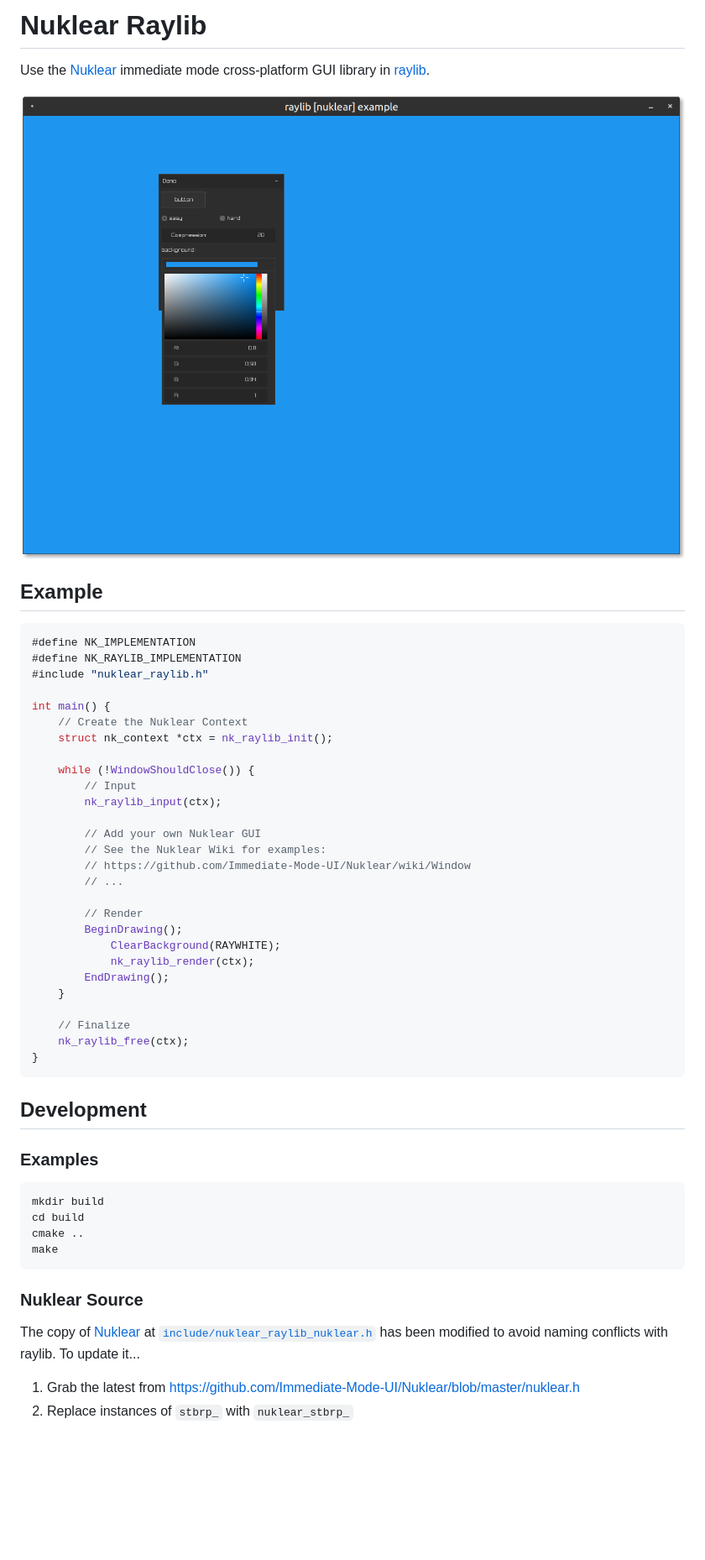
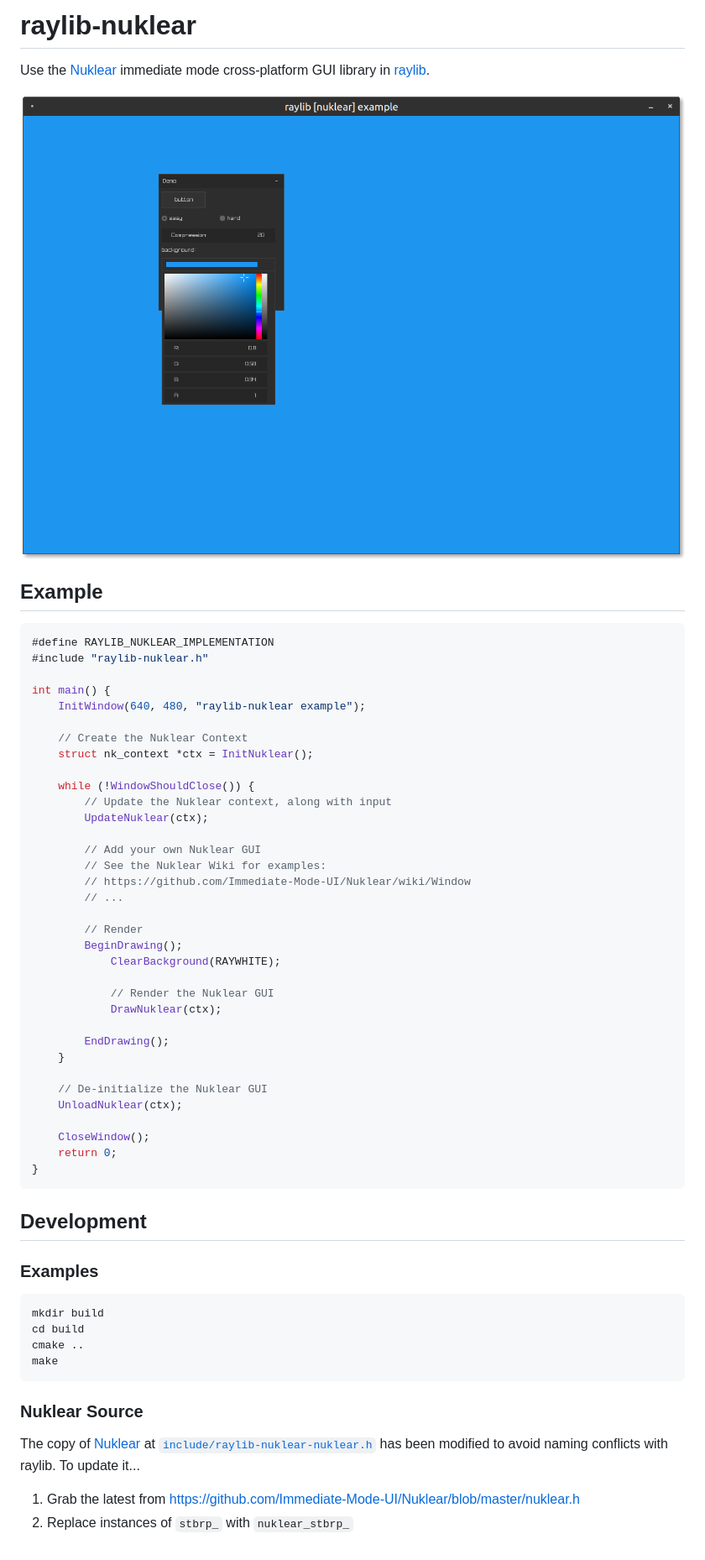
Before and after one commit to RobLoach/raylib-nuklear, a Markdown page: README.md, the part around the change. Shown at 84% size. Rendered like a GitHub page; blank space fills up the shorter version.

````diff
--- a/README.md
+++ b/README.md
@@ -1,23 +1,24 @@
-# Nuklear Raylib
+# raylib-nuklear
 
 Use the [Nuklear](https://github.com/Immediate-Mode-UI/Nuklear) immediate mode cross-platform GUI library in [raylib](https://www.raylib.com/).
 
-![nuklear_raylib_example screenshot](examples/nuklear_raylib_example.png)
+![raylib-nuklear example screenshot](examples/raylib-nuklear-example.png)
 
 ## Example
 
 ``` c
-#define NK_IMPLEMENTATION
-#define NK_RAYLIB_IMPLEMENTATION
-#include "nuklear_raylib.h"
+#define RAYLIB_NUKLEAR_IMPLEMENTATION
+#include "raylib-nuklear.h"
 
 int main() {
+    InitWindow(640, 480, "raylib-nuklear example");
+
     // Create the Nuklear Context
-    struct nk_context *ctx = nk_raylib_init();
+    struct nk_context *ctx = InitNuklear();
 
     while (!WindowShouldClose()) {
-        // Input
-        nk_raylib_input(ctx);
+        // Update the Nuklear context, along with input
+        UpdateNuklear(ctx);
 
         // Add your own Nuklear GUI
         // See the Nuklear Wiki for examples:
@@ -27,12 +28,18 @@ int main() {
         // Render
         BeginDrawing();
             ClearBackground(RAYWHITE);
-            nk_raylib_render(ctx);
+
+            // Render the Nuklear GUI
+            DrawNuklear(ctx);
+
         EndDrawing();
     }
 
-    // Finalize
-    nk_raylib_free(ctx);
+    // De-initialize the Nuklear GUI
+    UnloadNuklear(ctx);
+
+    CloseWindow();
+    return 0;
 }
 ```
 
@@ -48,7 +55,7 @@ make
 
 ### Nuklear Source
 
-The copy of [Nuklear](https://github.com/Immediate-Mode-UI/Nuklear) at [`include/nuklear_raylib_nuklear.h`](include/nuklear_raylib_nuklear.h) has been modified to avoid naming conflicts with raylib. To update it...
+The copy of [Nuklear](https://github.com/Immediate-Mode-UI/Nuklear) at [`include/raylib-nuklear-nuklear.h`](include/raylib-nuklear-nuklear.h) has been modified to avoid naming conflicts with raylib. To update it...
 
 1. Grab the latest from https://github.com/Immediate-Mode-UI/Nuklear/blob/master/nuklear.h
 2. Replace instances of `stbrp_` with `nuklear_stbrp_`
````
Also changed, not shown: examples/raylib-nuklear-example.png (renamed from examples/nuklear_raylib_example.png), 12 other files.
